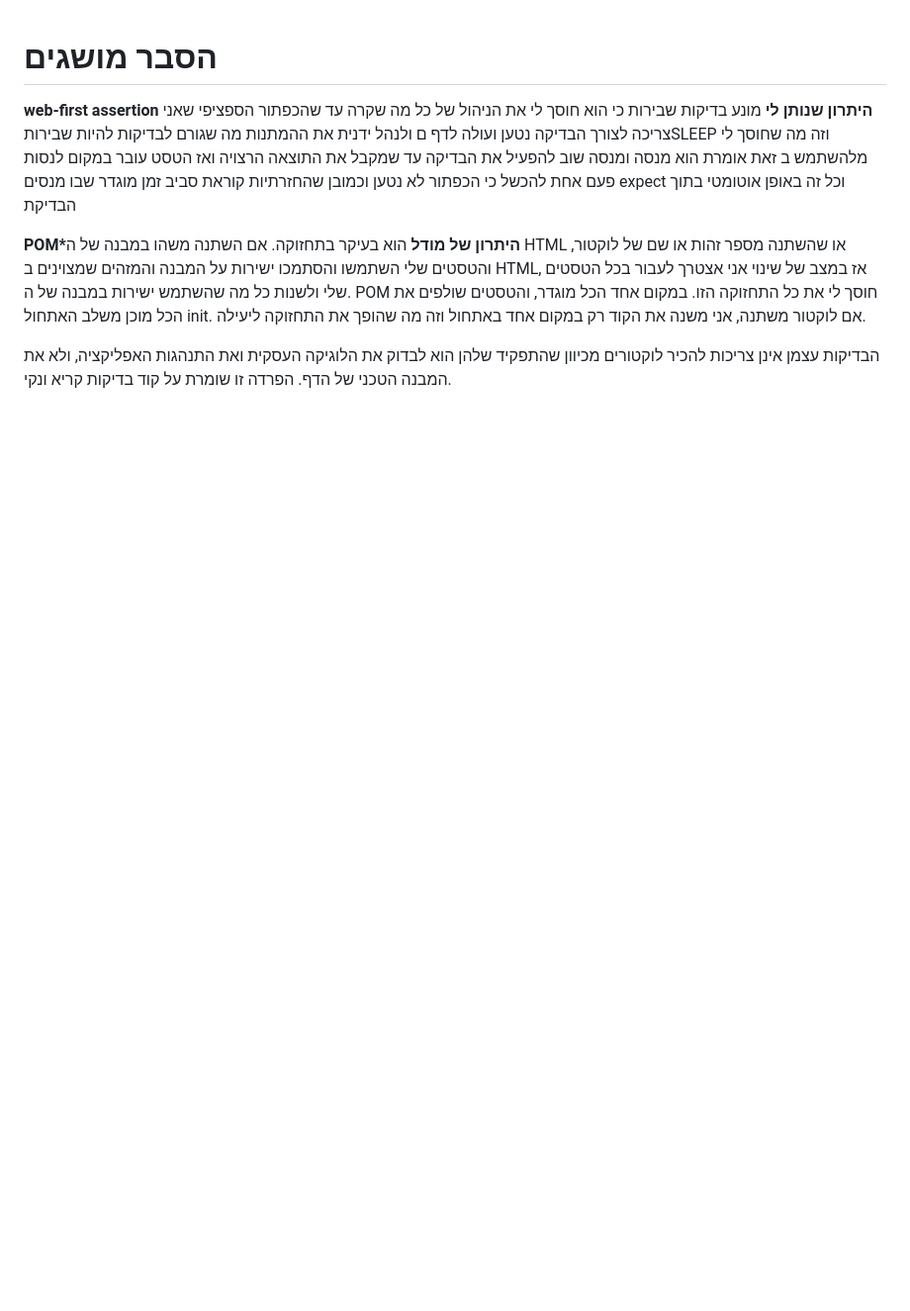
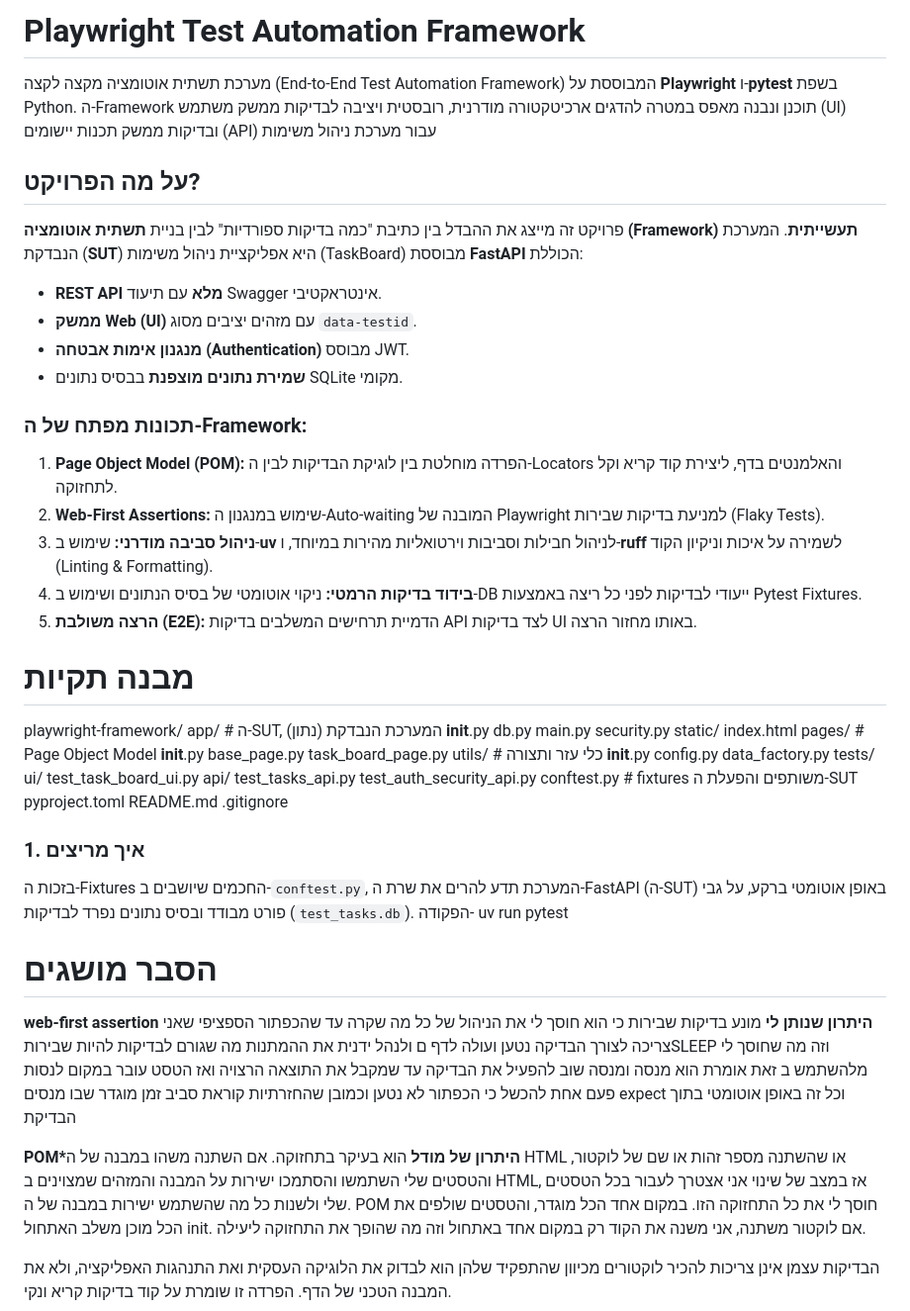
Before and after one commit to Batsheva-Cohen/Playwright-Framework, a Markdown page: README.md, the part around the change. Shown at 99% size. Rendered like a GitHub page; blank space fills up the shorter version.

Commit message:
docs: add README with project architecture and run instructions

```diff
--- a/README.md
+++ b/README.md
@@ -1,5 +1,53 @@
+# Playwright Test Automation Framework
+מערכת תשתית אוטומציה מקצה לקצה (End-to-End Test Automation Framework) המבוססת על **Playwright** ו-**pytest** בשפת Python. ה-Framework תוכנן ונבנה מאפס במטרה להדגים ארכיטקטורה מודרנית, רובסטית ויציבה לבדיקות ממשק משתמש (UI) ובדיקות ממשק תכנות יישומים (API) עבור מערכת ניהול משימות
 
+## על מה הפרויקט?
+פרויקט זה מייצג את ההבדל בין כתיבת "כמה בדיקות ספורדיות" לבין בניית **תשתית אוטומציה (Framework) תעשייתית**.
+המערכת הנבדקת (**SUT**) היא אפליקציית ניהול משימות (TaskBoard) מבוססת **FastAPI** הכוללת:
+* **REST API מלא** עם תיעוד Swagger אינטראקטיבי.
+* **ממשק Web (UI)** עם מזהים יציבים מסוג `data-testid`.
+* **מנגנון אימות אבטחה (Authentication)** מבוסס JWT.
+* **שמירת נתונים מוצפנת** בבסיס נתונים SQLite מקומי.
 
+### תכונות מפתח של ה-Framework:
+1. **Page Object Model (POM):** הפרדה מוחלטת בין לוגיקת הבדיקות לבין ה-Locators והאלמנטים בדף, ליצירת קוד קריא וקל לתחזוקה.
+2. **Web-First Assertions:** שימוש במנגנון ה-Auto-waiting המובנה של Playwright למניעת בדיקות שבירות (Flaky Tests).
+3. **ניהול סביבה מודרני:** שימוש ב-**uv** לניהול חבילות וסביבות וירטואליות מהירות במיוחד, ו-**ruff** לשמירה על איכות וניקיון הקוד (Linting & Formatting).
+4. **בידוד בדיקות הרמטי:** ניקוי אוטומטי של בסיס הנתונים ושימוש ב-DB ייעודי לבדיקות לפני כל ריצה באמצעות Pytest Fixtures.
+5. **הרצה משולבת (E2E):** הדמיית תרחישים המשלבים בדיקות API לצד בדיקות UI באותו מחזור הרצה.
+
+# מבנה תקיות
+playwright-framework/
+  app/                          # ה-SUT, המערכת הנבדקת (נתון)
+    __init__.py
+    db.py
+    main.py
+    security.py
+    static/
+      index.html
+  pages/                        # Page Object Model
+    __init__.py
+    base_page.py
+    task_board_page.py
+  utils/                        # כלי עזר ותצורה
+    __init__.py
+    config.py
+    data_factory.py
+  tests/
+    ui/
+      test_task_board_ui.py
+    api/
+      test_tasks_api.py
+      test_auth_security_api.py
+  conftest.py                   # fixtures משותפים והפעלת ה-SUT
+  pyproject.toml
+  README.md
+  .gitignore
+
+### 1. איך מריצים
+בזכות ה-Fixtures החכמים שיושבים ב-`conftest.py`, המערכת תדע להרים את שרת ה-FastAPI (ה-SUT) באופן אוטומטי ברקע, על גבי פורט מבודד ובסיס נתונים נפרד לבדיקות (`test_tasks.db`).
+הפקודה-
+uv run pytest
 
 # הסבר מושגים
 **web-first assertion היתרון שנותן לי**
```
